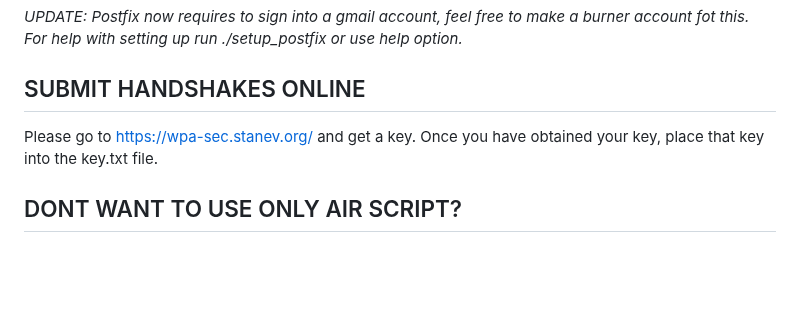
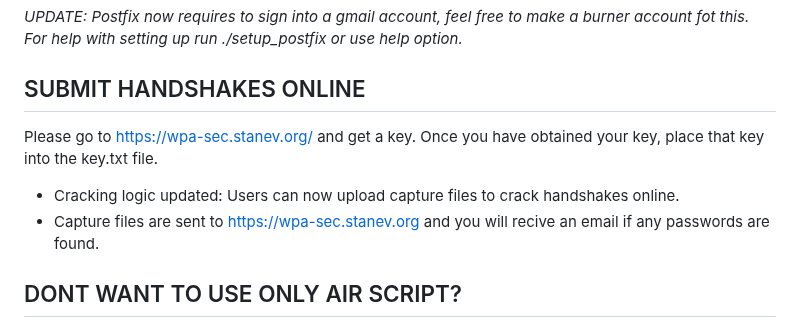
Before and after one commit to B3ND1X/air-script, a Markdown page: README.md, the part around the change. GitHub-like rendering; blank space fills up the shorter version.

```diff
--- a/README.md
+++ b/README.md
@@ -31,8 +31,10 @@ Don't want to sit around and pay attention to what's happening? Yeah, me either.
 *UPDATE: Postfix now requires to sign into a gmail account, feel free to make a burner account fot this. For help with setting up run ./setup_postfix or use help option.*
 
 ## SUBMIT HANDSHAKES ONLINE
+Please go to https://wpa-sec.stanev.org/ and get a key. Once you have obtained your key, place that key into the key.txt file.
+* Cracking logic updated: Users can now upload capture files to crack handshakes online.
+* Capture files are sent to https://wpa-sec.stanev.org and you will recive an email if any passwords are found.
 
-Please go to https://wpa-sec.stanev.org/ and get a key. Once you have obtained your key, place that key into the key.txt file.
 
 ## DONT WANT TO USE ONLY AIR SCRIPT?
 
```
